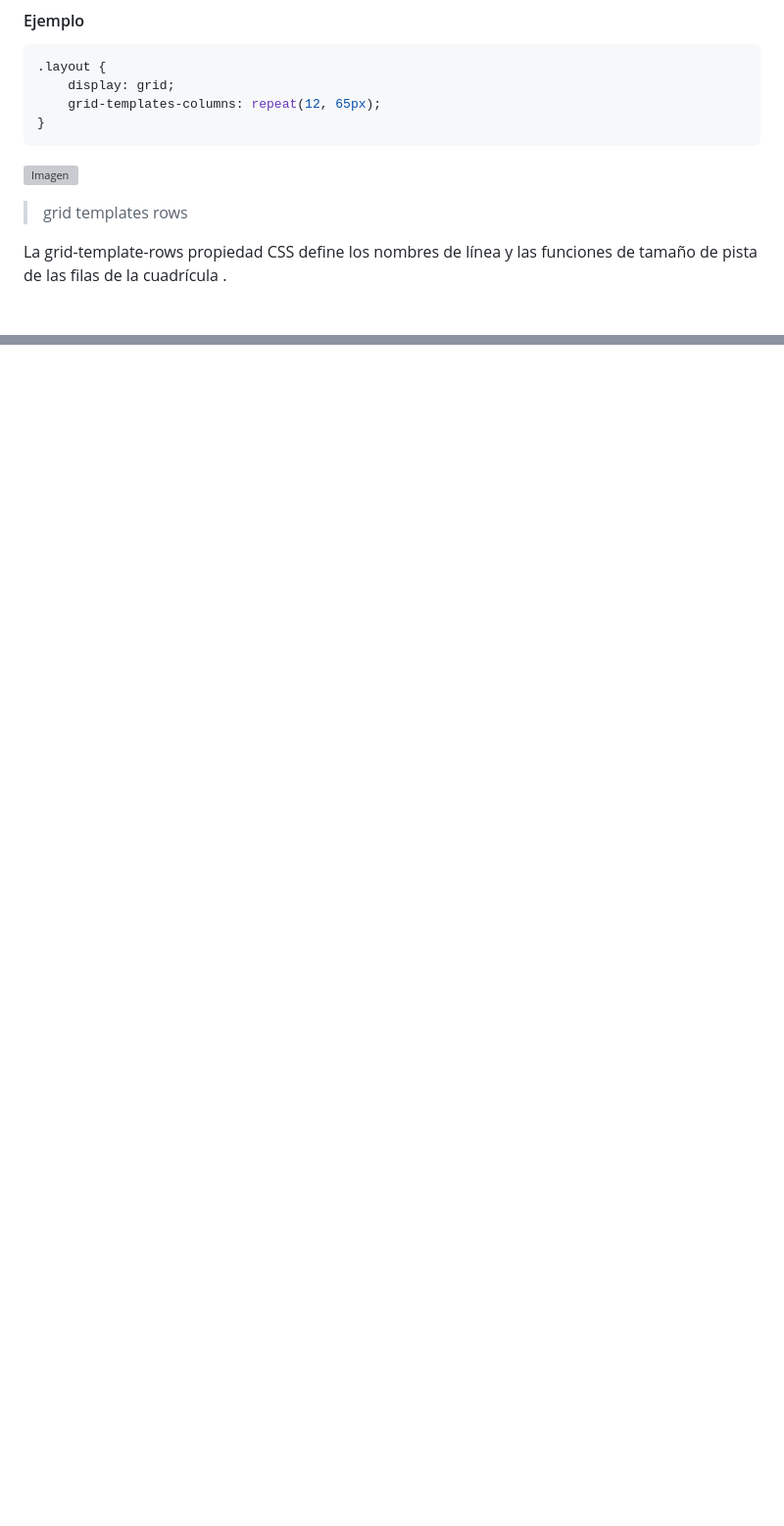
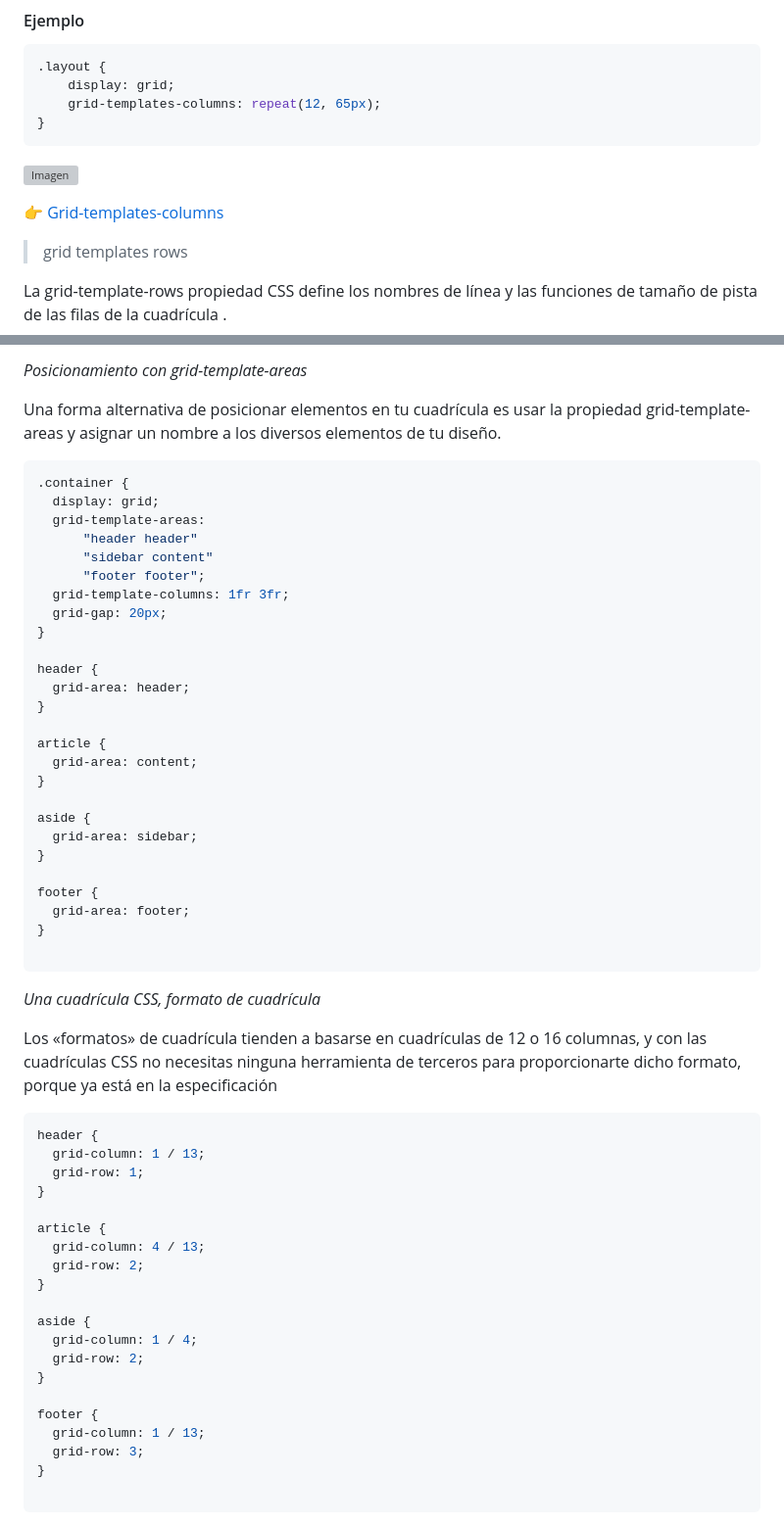
Before and after one commit to JonHernandez20/CSS-Grid, a Markdown page: README.md, 2 parts joined by grey strips. Shown at 98% size. GitHub-like rendering; blank space fills up the shorter version; grey boxes are pictures that could not be loaded.

````diff
--- a/README.md
+++ b/README.md
@@ -70,6 +70,8 @@ grid-template-columns: unset;
 
 ![Imagen](https://cdn.dribbble.com/users/239925/screenshots/1580545/twitter-bootstrap-grid-12-column.jpg)
 
+[👉 Grid-templates-columns](https://developer.mozilla.org/en-US/docs/Web/CSS/grid-template-columns "👉 Grid-templates-columns")
+
 > grid templates rows
 
 La grid-template-rows propiedad CSS define los nombres de línea y las funciones de tamaño de pista de las filas de la cuadrícula .
@@ -171,0 +212,60 @@ grid-gap: unset;
+*Posicionamiento con grid-template-areas*
+
+Una forma alternativa de posicionar elementos en tu cuadrícula es usar la propiedad grid-template-areas y asignar un nombre a los diversos elementos de tu diseño.
+
+```css
+.container {
+  display: grid;
+  grid-template-areas:
+      "header header"
+      "sidebar content"
+      "footer footer";
+  grid-template-columns: 1fr 3fr;
+  grid-gap: 20px;
+}
+
+header {
+  grid-area: header;
+}
+
+article {
+  grid-area: content;
+}
+
+aside {
+  grid-area: sidebar;
+}
+
+footer {
+  grid-area: footer;
+}
+
+```
+
+*Una cuadrícula CSS, formato de cuadrícula*
+
+Los «formatos» de cuadrícula tienden a basarse en cuadrículas de 12 o 16 columnas, y con las cuadrículas CSS no necesitas ninguna herramienta de terceros para proporcionarte dicho formato, porque ya está en la especificación
+
+```css
+header {
+  grid-column: 1 / 13;
+  grid-row: 1;
+}
+
+article {
+  grid-column: 4 / 13;
+  grid-row: 2;
+}
+
+aside {
+  grid-column: 1 / 4;
+  grid-row: 2;
+}
+
+footer {
+  grid-column: 1 / 13;
+  grid-row: 3;
+}
+
+```
+
````
Also changed, not shown: other parts of README.md (+41 -0 lines).
